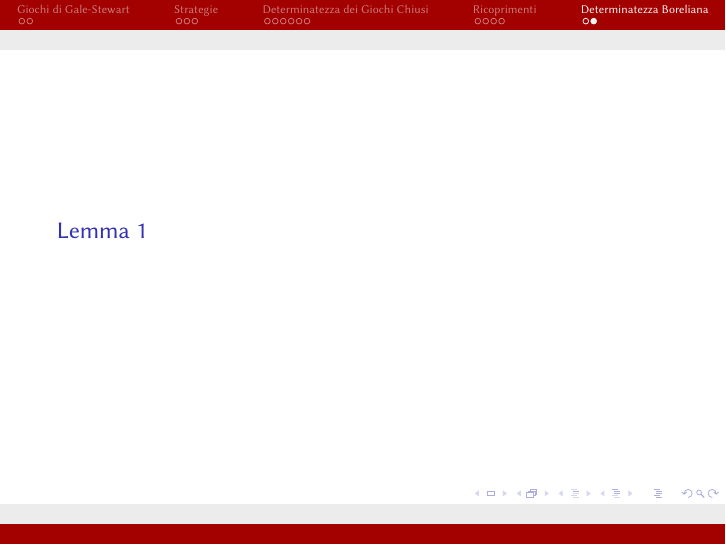
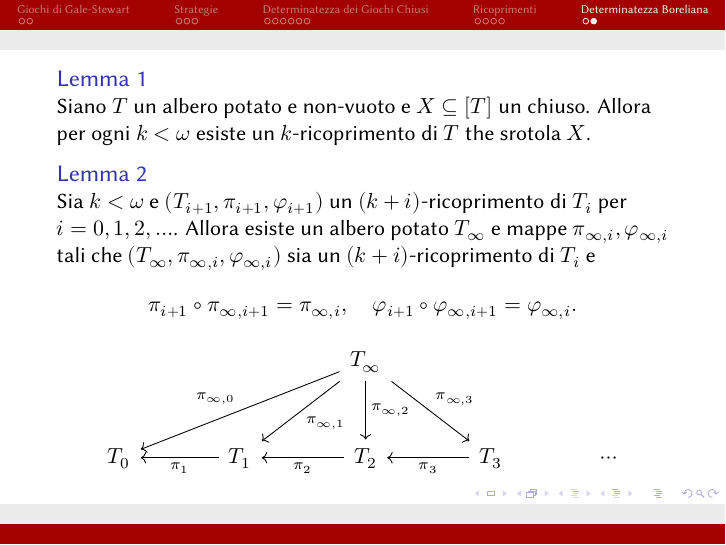
Before and after one commit to grastello/borel-determinacy, LaTeX slides (main.tex): page 33 of 33 before the commit and page 34 of 34 after it. Compiled offline with XeLaTeX.

Commit message:
add lemmini

```diff
--- a/main.tex
+++ b/main.tex
@@ -17,6 +17,7 @@
 \usepackage{amsthm}
 
 \usepackage{tikz}
+\usetikzlibrary{cd}
 
 \begin{document}
 
@@ -276,7 +277,22 @@
 
 \begin{frame}
   \begin{block}{Lemma 1}
-
+    Siano \(T\) un albero potato e non-vuoto e \(X \subseteq [T]\) un chiuso.
+    Allora per ogni \(k < \omega\) esiste un \(k\)-ricoprimento di \(T\) the srotola \(X\).
+  \end{block}
+  \pause
+  \begin{block}{Lemma 2}
+    Sia \(k < \omega\) e \((T_{i+1}, \pi_{i+1}, \varphi_{i+1})\) un \((k + i)\)-ricoprimento di \(T_i\) per \(i = 0, 1, 2, \ldots\).
+    Allora esiste un albero potato \(T_\infty\) e mappe \(\pi_{\infty, i}, \varphi_{\infty, i}\) tali che \((T_\infty, \pi_{\infty, i}, \varphi_{\infty, i})\) sia un \((k+i)\)-ricoprimento di \(T_i\) e
+    \begin{equation*}
+      \pi_{i+1} \circ \pi_{\infty, i+1} = \pi_{\infty, i}, \quad \varphi_{i+1} \circ \varphi_{\infty, i+1} = \varphi_{\infty, i}.
+    \end{equation*}
+    \begin{equation*}
+      \begin{tikzcd}[sep = large, ampersand replacement=\&]
+        \& \& T_\infty \ar[lld, "\pi_{\infty, 0}"'] \ar[ld, "\pi_{\infty, 1}"] \ar[d, "\pi_{\infty, 2}"] \ar[rd, "\pi_{\infty, 3}"] \& \&\\
+        T_0 \& T_1 \ar[l, "\pi_1"] \& T_2 \ar[l, "\pi_2"] \& T_3 \ar[l, "\pi_3"] \& \cdots
+      \end{tikzcd}
+    \end{equation*}
   \end{block}
 \end{frame}
 
```
Also changed, not shown: main.pdf.
